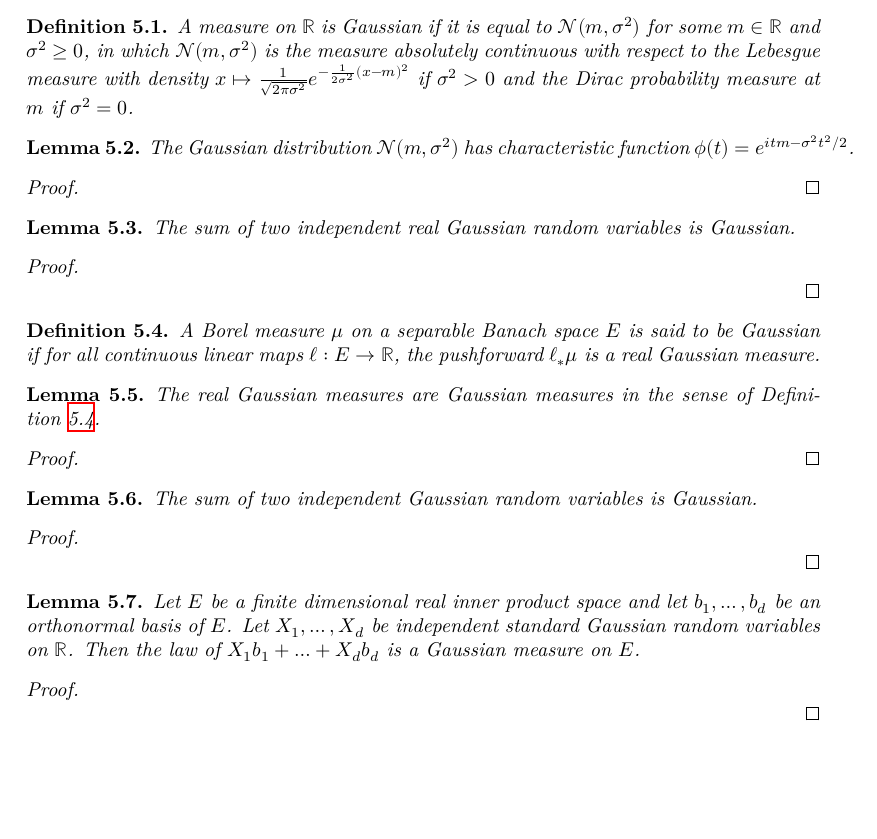
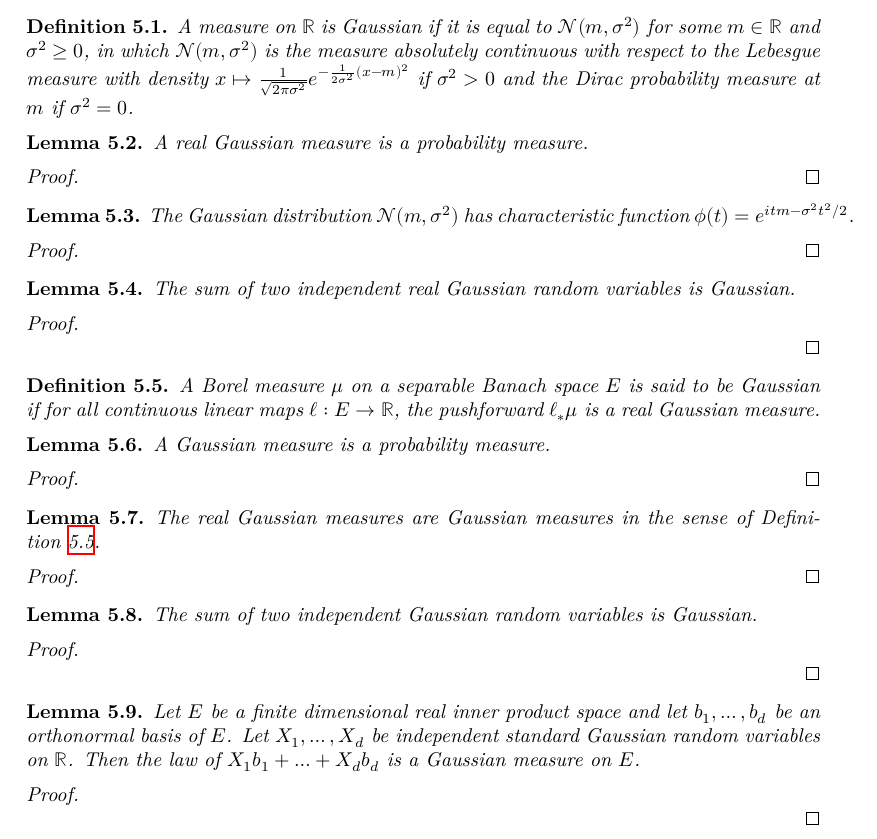
Before and after one commit to RemyDegenne/CLT, a LaTeX document (blueprint/src/print.tex, which reads blueprint/src/chapter/gaussian.tex): part of page 10 of 12, cut so that both start at the same text, the shorter picture padded with empty space. Compiled offline with XeLaTeX.

Commit message:
more Gaussian stuff

```diff
--- a/blueprint/src/chapter/gaussian.tex
+++ b/blueprint/src/chapter/gaussian.tex
@@ -5,6 +5,16 @@
 \lean{ProbabilityTheory.gaussianReal}
 A measure on $\mathbb{R}$ is Gaussian if it is equal to $\mathcal{N}(m, \sigma^2)$ for some $m \in \mathbb{R}$ and $\sigma^2 \ge 0$, in which $\mathcal{N}(m, \sigma^2)$ is the measure absolutely continuous with respect to the Lebesgue measure with density $x \mapsto \frac{1}{\sqrt{2 \pi \sigma^2}}e^{- \frac{1}{2\sigma^2}(x - m)^2}$ if $\sigma^2>0$ and the Dirac probability measure at $m$ if $\sigma^2 = 0$.
 \end{definition}
+
+
+\begin{lemma}\label{lem:isProbabilityMeasure_gaussianReal}
+\mathlibok
+\uses{def:gaussianReal}
+A real Gaussian measure is a probability measure.
+\end{lemma}
+
+\begin{proof}\leanok
+\end{proof}
 
 
 \begin{lemma}\label{lem:gaussian_charFun}
@@ -31,12 +41,26 @@ The sum of two independent real Gaussian random variables is Gaussian.
 
 \begin{definition}\label{def:isGaussian}
 \uses{def:gaussianReal}
+\leanok
+\lean{ProbabilityTheory.IsGaussian}
 A Borel measure $\mu$ on a separable Banach space $E$ is said to be Gaussian if for all continuous linear maps $\ell : E \to \mathbb{R}$, the pushforward $\ell_*\mu$ is a real Gaussian measure.
 \end{definition}
 
+\begin{lemma}\label{lem:isProbabilityMeasure_isGaussian}
+\leanok
+\uses{def:isGaussian}
+A Gaussian measure is a probability measure.
+\end{lemma}
+
+\begin{proof}\leanok
+\uses{lem:isProbabilityMeasure_gaussianReal}
+\end{proof}
+
 
 \begin{lemma}\label{lem:isGaussian_gaussianReal}
-    \uses{def:gaussianReal, def:isGaussian}
+\leanok
+\lean{ProbabilityTheory.isGaussian_gaussianReal}
+\uses{def:gaussianReal, def:isGaussian}
 The real Gaussian measures are Gaussian measures in the sense of Definition~\ref{def:isGaussian}.
 \end{lemma}
 
@@ -46,12 +70,14 @@ The real Gaussian measures are Gaussian measures in the sense of Definition~\ref
 
 
 \begin{lemma}\label{lem:isGaussian_add}
+\leanok
+\lean{ProbabilityTheory.isGaussian_map_prod_add}
 \uses{def:isGaussian}
 The sum of two independent Gaussian random variables is Gaussian.
 \end{lemma}
 
-\begin{proof}
-\uses{lem:add_gaussianReal}
+\begin{proof}\leanok
+\uses{lem:add_gaussianReal,lem:isProbabilityMeasure_isGaussian}
 
 \end{proof}
 
```
Also changed, not shown: 1 other file.
